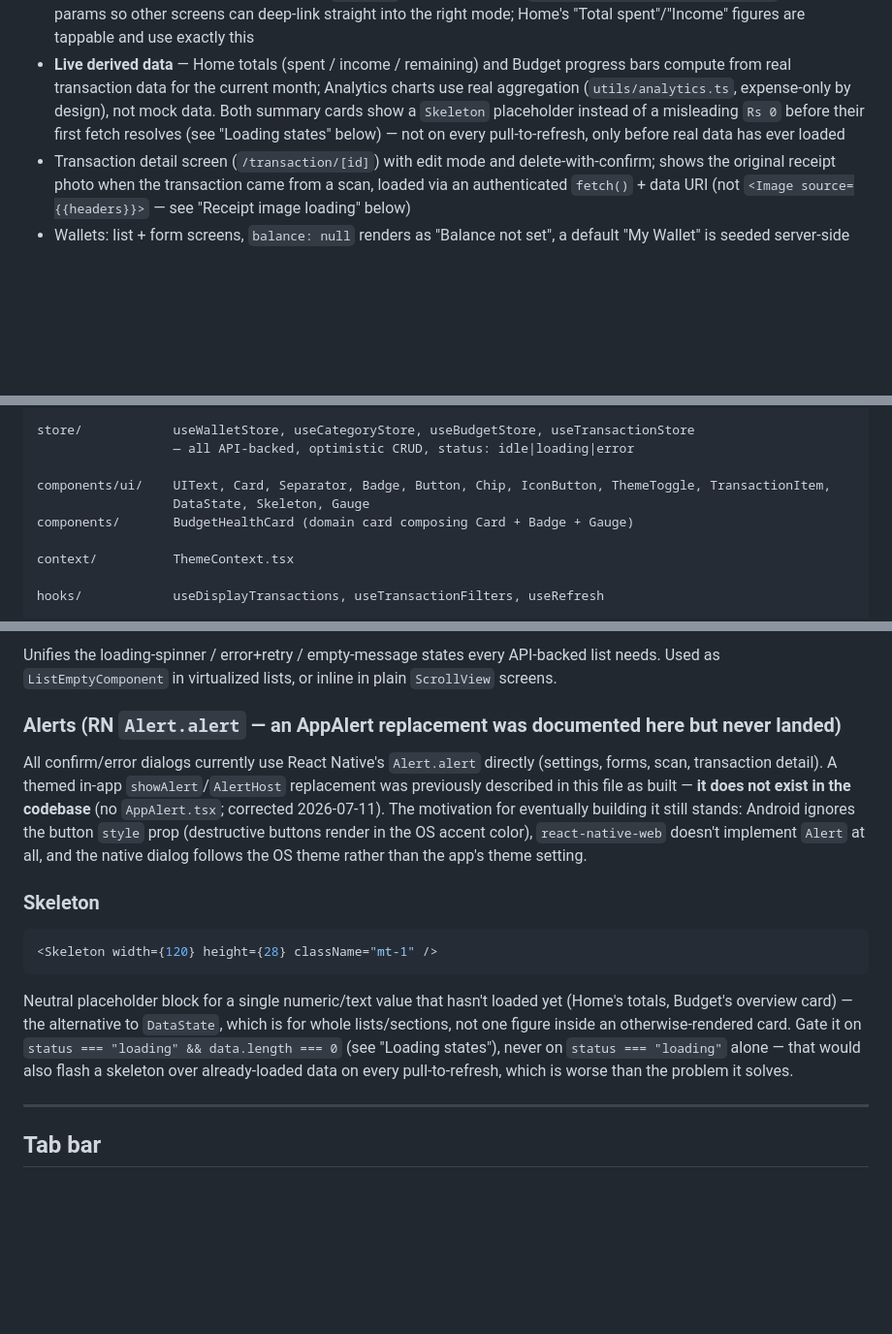
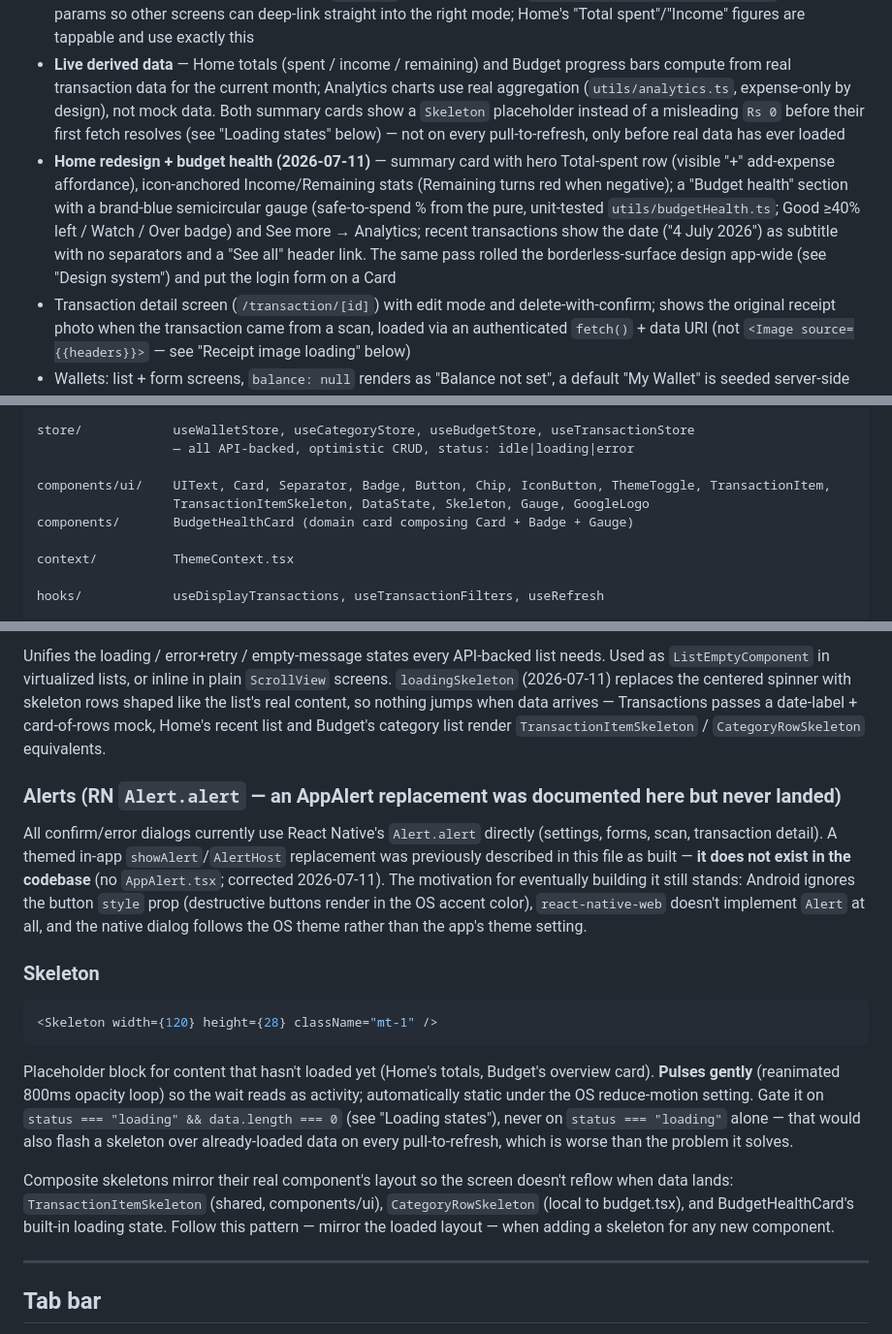
Before and after one commit to Sithija97/Snap-Budget-App, a Markdown page: CONTEXT.md, 3 parts joined by grey strips. Shown at 97% size. Rendered like a GitHub page; blank space fills up the shorter version.

````diff
--- a/CONTEXT.md
+++ b/CONTEXT.md
@@ -17,6 +17,7 @@ The app is a **fully functional, backend-connected app**: real authentication (C
 - **Real receipt scanning** — camera capture (`expo-image-picker`), client-side resize/compress (`expo-image-manipulator`, max 1600px edge, JPEG q0.6), Gemini Vision OCR extraction (merchant/amount/date/category, matched against the user's real categories), private Cloudinary storage for the receipt image, editable review card before saving (OCR isn't assumed perfect), manual entry remains as a fallback
 - **Income logging** — the only place a transaction's type (Expense/Income) can be chosen is manual entry in `scan.tsx` (an Expense/Income `Chip` pair, defaults to Expense). Scanning is expense-only by design (you don't photograph a receipt for salary) — wallet `balance` is a separate, standalone "how much is currently in this wallet" figure and was never wired to Home's Income stat; that stat only ever reflects `txType: "inc"` transactions, which previously had no creation path anywhere in the UI. A single unified add-transaction flow with a type toggle (rather than separate Expense/Income screens) is the standard pattern in this category of app, not a shortcut — but the entry point was buried two taps deep (Scan → Manual). `scan.tsx` now also accepts `?manual=true&type=income|expense` query params so other screens can deep-link straight into the right mode; Home's "Total spent"/"Income" figures are tappable and use exactly this
 - **Live derived data** — Home totals (spent / income / remaining) and Budget progress bars compute from real transaction data for the current month; Analytics charts use real aggregation (`utils/analytics.ts`, expense-only by design), not mock data. Both summary cards show a `Skeleton` placeholder instead of a misleading `Rs 0` before their first fetch resolves (see "Loading states" below) — not on every pull-to-refresh, only before real data has ever loaded
+- **Home redesign + budget health (2026-07-11)** — summary card with hero Total-spent row (visible "+" add-expense affordance), icon-anchored Income/Remaining stats (Remaining turns red when negative); a "Budget health" section with a brand-blue semicircular gauge (safe-to-spend % from the pure, unit-tested `utils/budgetHealth.ts`; Good ≥40% left / Watch / Over badge) and See more → Analytics; recent transactions show the date ("4 July 2026") as subtitle with no separators and a "See all" header link. The same pass rolled the borderless-surface design app-wide (see "Design system") and put the login form on a Card
 - Transaction detail screen (`/transaction/[id]`) with edit mode and delete-with-confirm; shows the original receipt photo when the transaction came from a scan, loaded via an authenticated `fetch()` + data URI (not `<Image source={{headers}}>` — see "Receipt image loading" below)
 - Wallets: list + form screens, `balance: null` renders as "Balance not set", a default "My Wallet" is seeded server-side on first sign-in, the last remaining wallet can't be deleted (enforced both client- and server-side)
 - Categories: Expense/Income tabs, custom categories with icon picker and optional parent (subcategory), duplicate-proof (DB unique index on `(userId, type, lower(name))` + API pre-check), deletion blocked while referenced by transactions or budgets
@@ -251,7 +254,7 @@ store/            useWalletStore, useCategoryStore, useBudgetStore, useTransacti
                   — all API-backed, optimistic CRUD, status: idle|loading|error
 
 components/ui/    UIText, Card, Separator, Badge, Button, Chip, IconButton, ThemeToggle, TransactionItem,
-                  DataState, Skeleton, Gauge
+                  TransactionItemSkeleton, DataState, Skeleton, Gauge, GoogleLogo
 components/       BudgetHealthCard (domain card composing Card + Badge + Gauge)
 
 context/          ThemeContext.tsx
@@ -327,5 +330,5 @@ Every selectable chip/tab/segmented-control in the app — see "Dark mode archit
 ```
-Unifies the loading-spinner / error+retry / empty-message states every API-backed list needs. Used as `ListEmptyComponent` in virtualized lists, or inline in plain `ScrollView` screens.
+Unifies the loading / error+retry / empty-message states every API-backed list needs. Used as `ListEmptyComponent` in virtualized lists, or inline in plain `ScrollView` screens. `loadingSkeleton` (2026-07-11) replaces the centered spinner with skeleton rows shaped like the list's real content, so nothing jumps when data arrives — Transactions passes a date-label + card-of-rows mock, Home's recent list and Budget's category list render `TransactionItemSkeleton` / `CategoryRowSkeleton` equivalents.
 
 ### Alerts (RN `Alert.alert` — an AppAlert replacement was documented here but never landed)
 All confirm/error dialogs currently use React Native's `Alert.alert` directly (settings, forms, scan, transaction detail). A themed in-app `showAlert`/`AlertHost` replacement was previously described in this file as built — **it does not exist in the codebase** (no `AppAlert.tsx`; corrected 2026-07-11). The motivation for eventually building it still stands: Android ignores the button `style` prop (destructive buttons render in the OS accent color), `react-native-web` doesn't implement `Alert` at all, and the native dialog follows the OS theme rather than the app's theme setting.
@@ -334,7 +337,9 @@ All confirm/error dialogs currently use React Native's `Alert.alert` directly (s
 ```tsx
 <Skeleton width={120} height={28} className="mt-1" />
 ```
-Neutral placeholder block for a single numeric/text value that hasn't loaded yet (Home's totals, Budget's overview card) — the alternative to `DataState`, which is for whole lists/sections, not one figure inside an otherwise-rendered card. Gate it on `status === "loading" && data.length === 0` (see "Loading states"), never on `status === "loading"` alone — that would also flash a skeleton over already-loaded data on every pull-to-refresh, which is worse than the problem it solves.
+Placeholder block for content that hasn't loaded yet (Home's totals, Budget's overview card). **Pulses gently** (reanimated 800ms opacity loop) so the wait reads as activity; automatically static under the OS reduce-motion setting. Gate it on `status === "loading" && data.length === 0` (see "Loading states"), never on `status === "loading"` alone — that would also flash a skeleton over already-loaded data on every pull-to-refresh, which is worse than the problem it solves.
+
+Composite skeletons mirror their real component's layout so the screen doesn't reflow when data lands: `TransactionItemSkeleton` (shared, components/ui), `CategoryRowSkeleton` (local to budget.tsx), and BudgetHealthCard's built-in loading state. Follow this pattern — mirror the loaded layout — when adding a skeleton for any new component.
 
 ---
 
````
Also changed, not shown: other parts of CONTEXT.md (+3 -1 lines), PLAN.md (+3 -0 lines).
